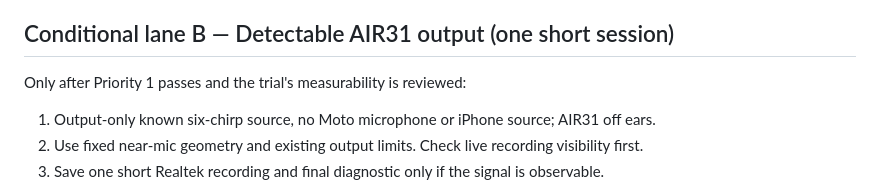
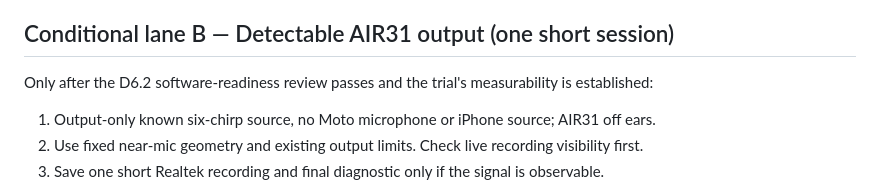
Before and after one commit to edisontw/hearlens, a Markdown page: docs/ROADMAP.md, the part around the change. Drawn GitHub-style.

Commit message:
docs: align conditional AIR31 gate wording with new roadmap order

```diff
--- a/docs/ROADMAP.md
+++ b/docs/ROADMAP.md
@@ -53,7 +53,7 @@ or transcription upload is requested by this software change.
 
 ## Conditional lane B — Detectable AIR31 output (one short session)
 
-Only after Priority 1 passes and the trial's measurability is reviewed:
+Only after the D6.2 software-readiness review passes and the trial's measurability is established:
 
 1. Output-only known six-chirp source, no Moto microphone or iPhone source; AIR31 off ears.
 2. Use fixed near-mic geometry and existing output limits. Check live recording visibility first.
```
